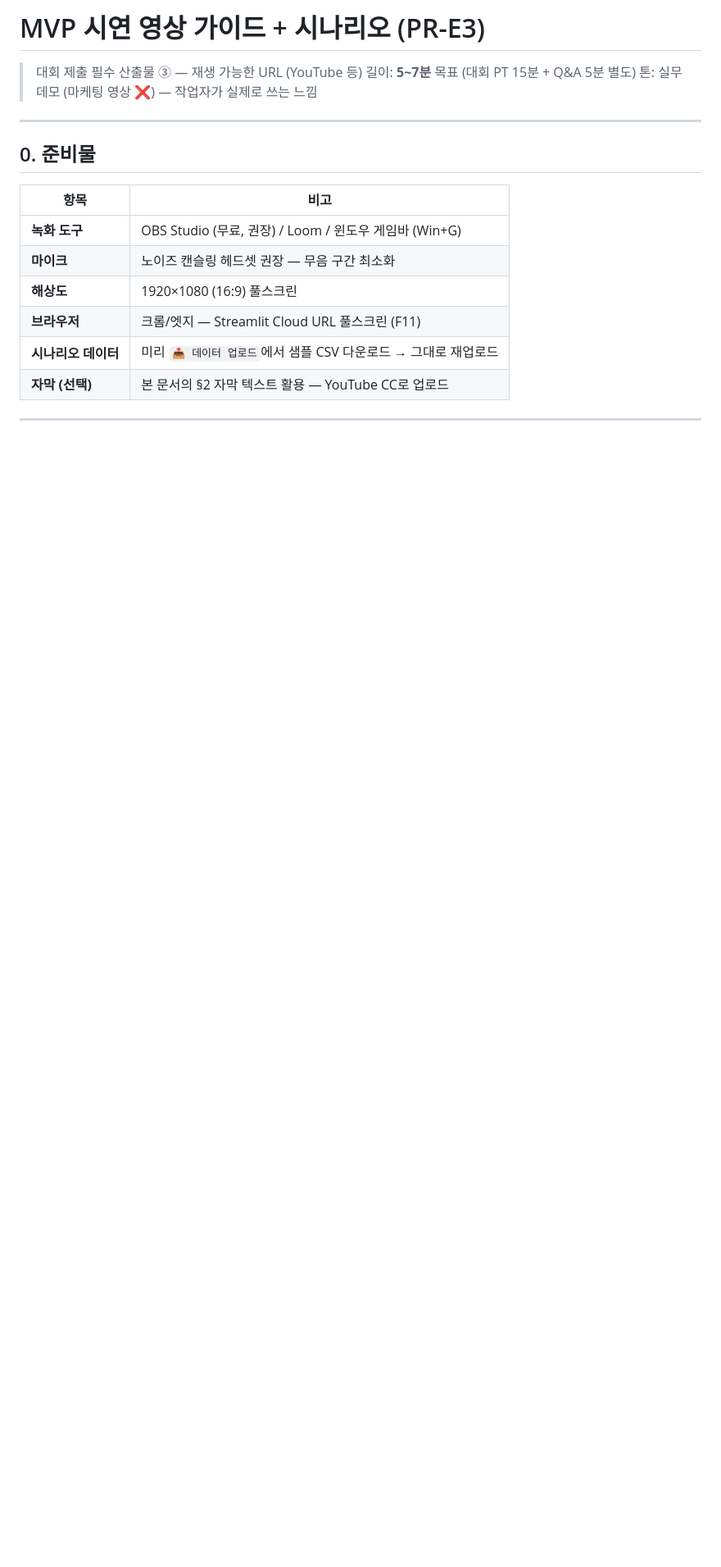
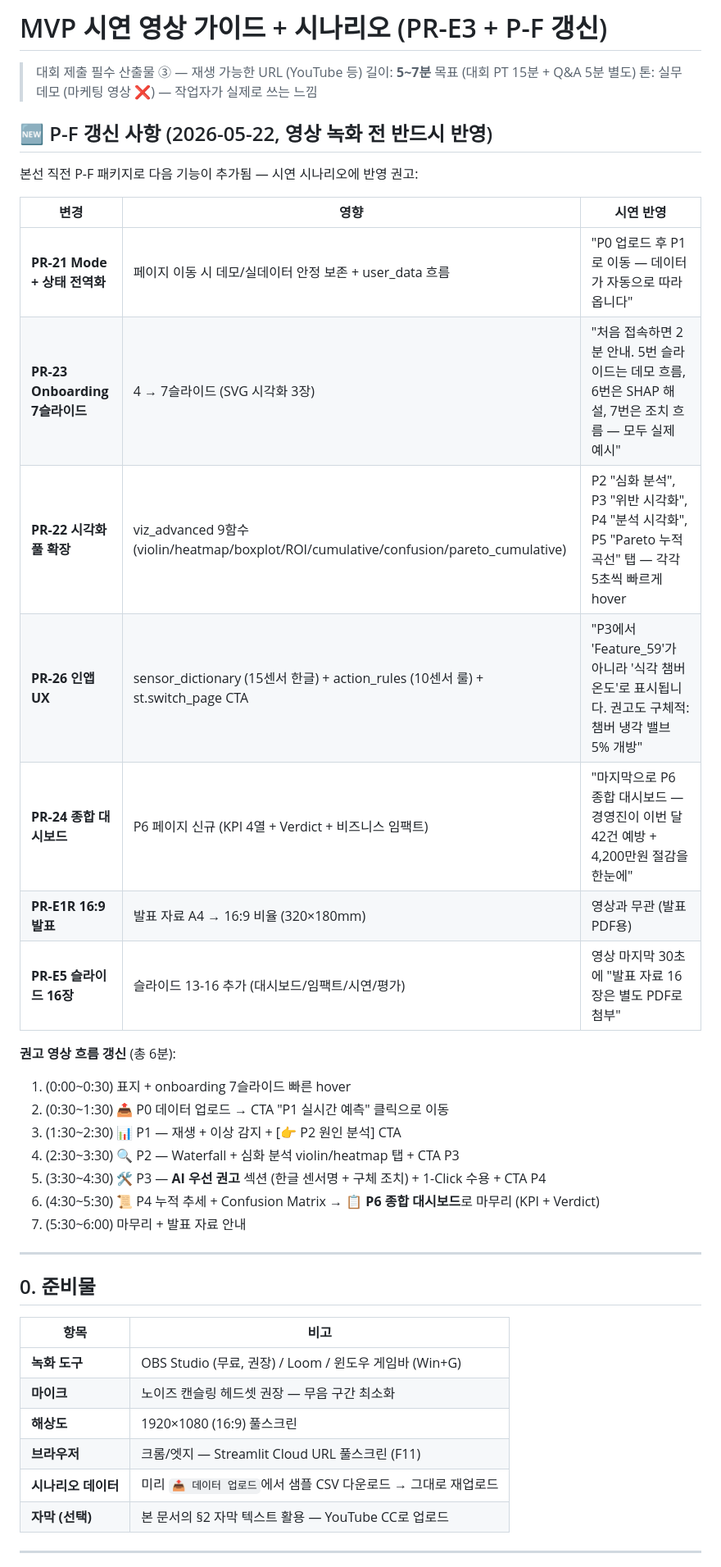
Before and after one commit to Dacon-Organization/qualitylens, a Markdown page: docs/presentation/demo_video_guide.md, the part around the change. Shown at 82% size. Drawn GitHub-style; blank space fills up the shorter version.

```diff
--- a/docs/presentation/demo_video_guide.md
+++ b/docs/presentation/demo_video_guide.md
@@ -1,8 +1,31 @@
-# MVP 시연 영상 가이드 + 시나리오 (PR-E3)
+# MVP 시연 영상 가이드 + 시나리오 (PR-E3 + P-F 갱신)
 
 > 대회 제출 필수 산출물 ③ — 재생 가능한 URL (YouTube 등)
 > 길이: **5~7분** 목표 (대회 PT 15분 + Q&A 5분 별도)
 > 톤: 실무 데모 (마케팅 영상 ❌) — 작업자가 실제로 쓰는 느낌
+
+## 🆕 P-F 갱신 사항 (2026-05-22, 영상 녹화 전 반드시 반영)
+
+본선 직전 P-F 패키지로 다음 기능이 추가됨 — 시연 시나리오에 반영 권고:
+
+| 변경 | 영향 | 시연 반영 |
+|---|---|---|
+| **PR-21 Mode + 상태 전역화** | 페이지 이동 시 데모/실데이터 안정 보존 + user_data 흐름 | "P0 업로드 후 P1로 이동 — 데이터가 자동으로 따라옵니다" |
+| **PR-23 Onboarding 7슬라이드** | 4 → 7슬라이드 (SVG 시각화 3장) | "처음 접속하면 2분 안내. 5번 슬라이드는 데모 흐름, 6번은 SHAP 해설, 7번은 조치 흐름 — 모두 실제 예시" |
+| **PR-22 시각화 풀 확장** | viz_advanced 9함수 (violin/heatmap/boxplot/ROI/cumulative/confusion/pareto_cumulative) | P2 "심화 분석", P3 "위반 시각화", P4 "분석 시각화", P5 "Pareto 누적 곡선" 탭 — 각각 5초씩 빠르게 hover |
+| **PR-26 인앱 UX** | sensor_dictionary (15센서 한글) + action_rules (10센서 룰) + st.switch_page CTA | "P3에서 'Feature_59'가 아니라 '식각 챔버 온도'로 표시됩니다. 권고도 구체적: 챔버 냉각 밸브 5% 개방" |
+| **PR-24 종합 대시보드** | P6 페이지 신규 (KPI 4열 + Verdict + 비즈니스 임팩트) | "마지막으로 P6 종합 대시보드 — 경영진이 이번 달 42건 예방 + 4,200만원 절감을 한눈에" |
+| **PR-E1R 16:9 발표** | 발표 자료 A4 → 16:9 비율 (320×180mm) | 영상과 무관 (발표 PDF용) |
+| **PR-E5 슬라이드 16장** | 슬라이드 13-16 추가 (대시보드/임팩트/시연/평가) | 영상 마지막 30초에 "발표 자료 16장은 별도 PDF로 첨부" |
+
+**권고 영상 흐름 갱신** (총 6분):
+1. (0:00~0:30) 표지 + onboarding 7슬라이드 빠른 hover
+2. (0:30~1:30) 📤 P0 데이터 업로드 → CTA "P1 실시간 예측" 클릭으로 이동
+3. (1:30~2:30) 📊 P1 — 재생 + 이상 감지 + [👉 P2 원인 분석] CTA
+4. (2:30~3:30) 🔍 P2 — Waterfall + 심화 분석 violin/heatmap 탭 + CTA P3
+5. (3:30~4:30) 🛠 P3 — **AI 우선 권고** 섹션 (한글 센서명 + 구체 조치) + 1-Click 수용 + CTA P4
+6. (4:30~5:30) 📜 P4 누적 추세 + Confusion Matrix → **📋 P6 종합 대시보드**로 마무리 (KPI + Verdict)
+7. (5:30~6:00) 마무리 + 발표 자료 안내
 
 ---
 
```
Also changed, not shown: docs/HANDOVER.md (+7 -6 lines), docs/SESSION_LOG.md (+16 -0 lines).
